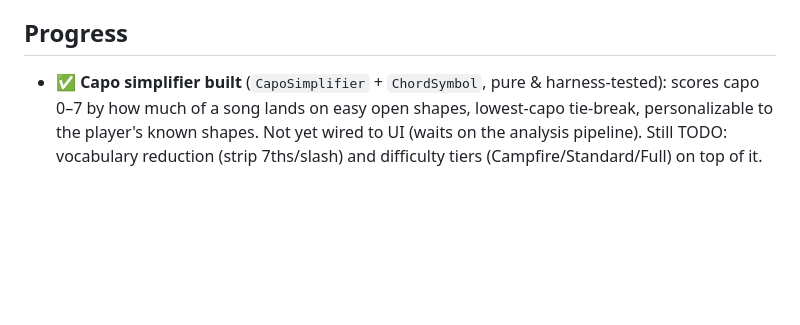
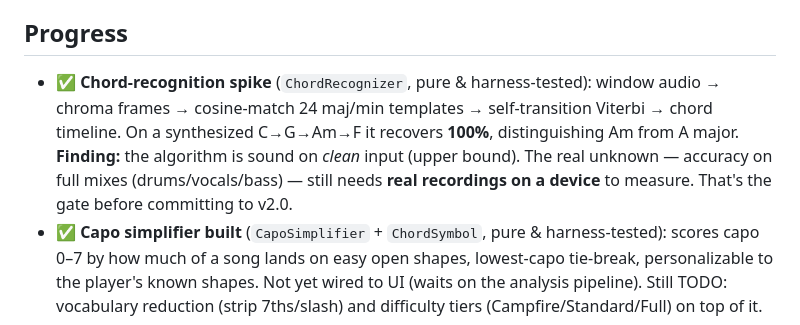
Before and after one commit to watsoncolin/strumbuddy-ios, a Markdown page: docs/wiki/BYO-Song (v2).md, the part around the change. Rendered like a GitHub page; blank space fills up the shorter version.

Commit message:
wiki: record chord-recognition spike finding
Co-Authored-By: Claude Opus 4.8 (1M context) <noreply@anthropic.com>

```diff
--- a/docs/wiki/BYO-Song (v2).md
+++ b/docs/wiki/BYO-Song (v2).md
@@ -71,6 +71,12 @@ From one detected timeline, produce tiers:
   (compute cost meters naturally into a subscription).
 
 ## Progress
+- ✅ **Chord-recognition spike** (`ChordRecognizer`, pure & harness-tested): window
+  audio → chroma frames → cosine-match 24 maj/min templates → self-transition Viterbi
+  → chord timeline. On a synthesized C→G→Am→F it recovers **100%**, distinguishing Am
+  from A major. **Finding:** the algorithm is sound on *clean* input (upper bound).
+  The real unknown — accuracy on full mixes (drums/vocals/bass) — still needs **real
+  recordings on a device** to measure. That's the gate before committing to v2.0.
 - ✅ **Capo simplifier built** (`CapoSimplifier` + `ChordSymbol`, pure & harness-tested):
   scores capo 0–7 by how much of a song lands on easy open shapes, lowest-capo
   tie-break, personalizable to the player's known shapes. Not yet wired to UI (waits
```
